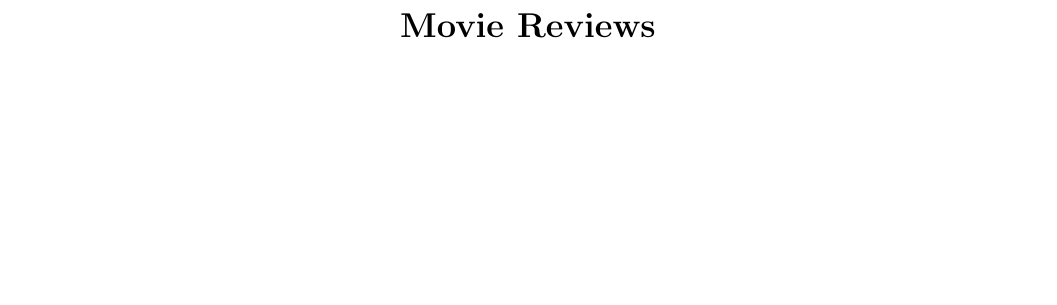
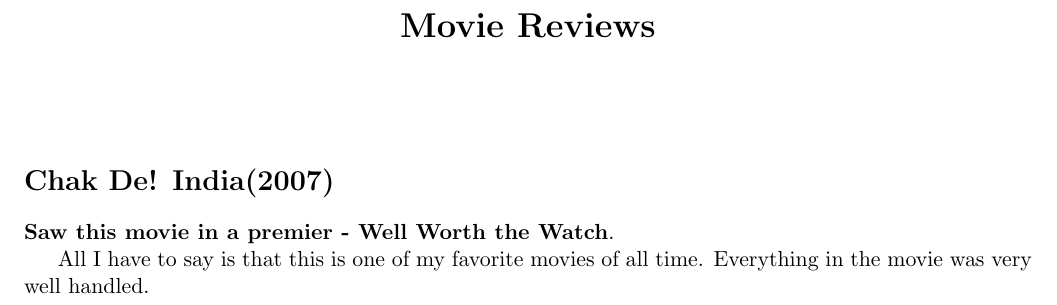
Before and after one commit to mrinaald/cs251-git, a LaTeX document (review.tex): part of the page, cut so that both start at the same text, the shorter picture padded with empty space. Compiled offline with pdfLaTeX.

Commit message:
Added review for movie Chak De! India.

```diff
--- a/review.tex
+++ b/review.tex
@@ -8,5 +8,8 @@
 
 \begin{document}
 \maketitle
+\section*{Chak De! India(2007)}
+\textbf{Saw this movie in a premier - Well Worth the Watch}.
 
+All I have to say is that this is one of my favorite movies of all time. Everything in the movie was very well handled.
 \end{document}
```
